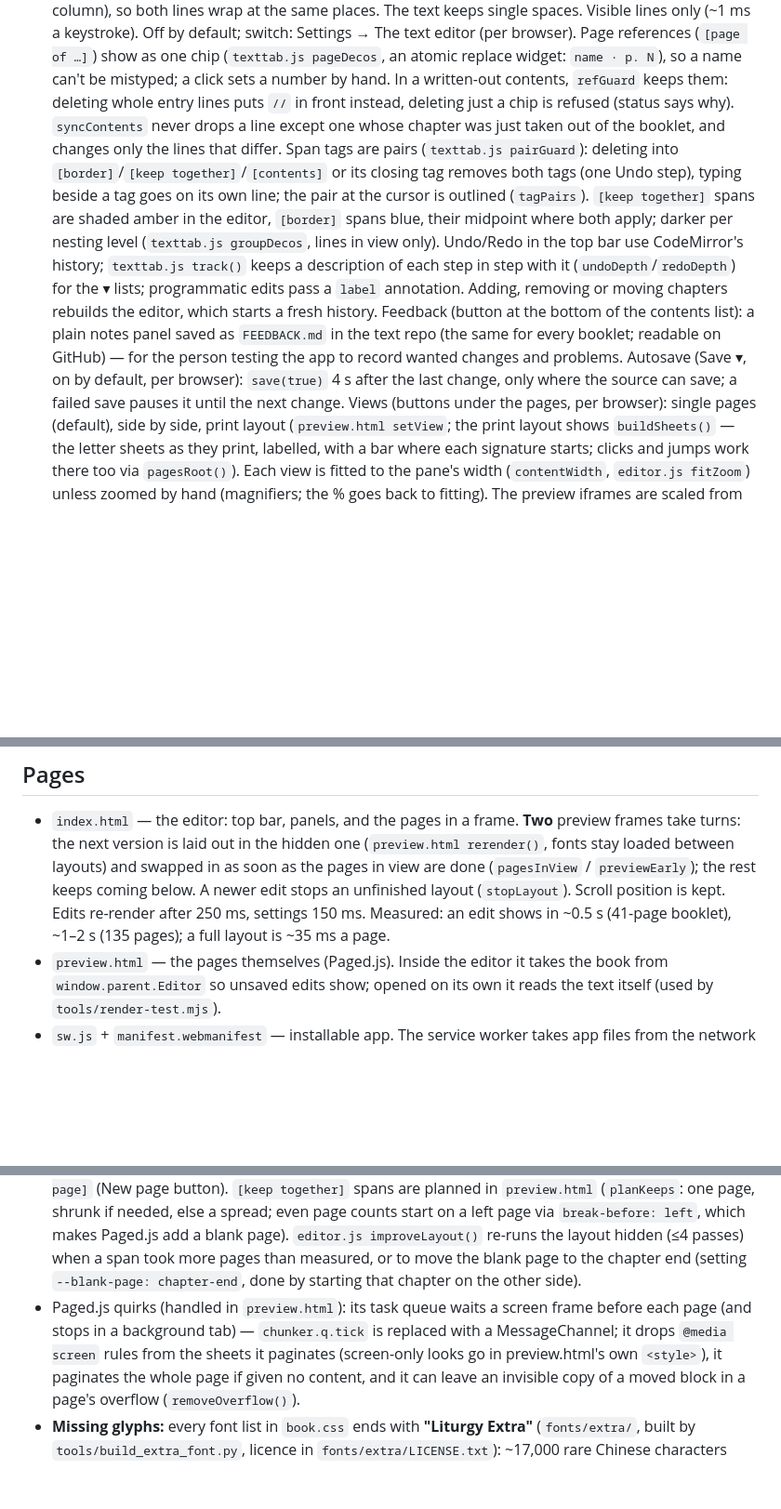
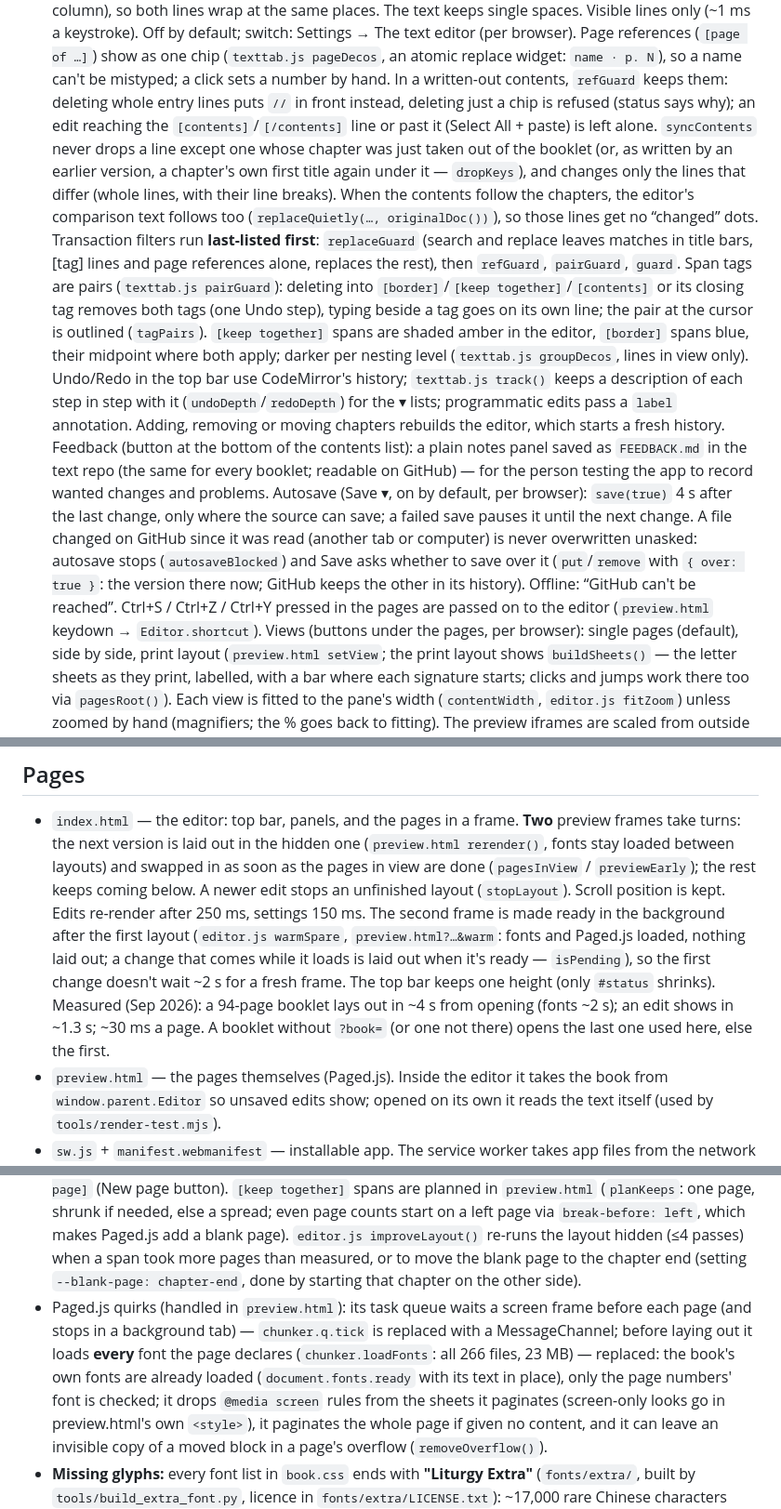
Before and after one commit to arlov-commits/liturgy, a Markdown page: CLAUDE.md, 3 parts joined by grey strips. Shown at 93% size. GitHub-like rendering; blank space fills up the shorter version.

Commit message:
CLAUDE.md: tonight's changes (frames made ready in the background, fonts, filters order, saving over, shortcuts, narrow windows)
Co-Authored-By: Claude Opus 5.5 <noreply@anthropic.com>
Claude-Session: https://claude.ai/code/session_01ELGyd6sn2WHSdVh2UrMZqL

```diff
--- a/CLAUDE.md
+++ b/CLAUDE.md
@@ -62,8 +62,13 @@ take no room; punctuation gets an empty column), so both lines wrap at the same
 spaces. Visible lines only (~1 ms a keystroke). Off by default; switch: Settings → The text editor (per browser).
 Page references (`[page of …]`) show as one chip (`texttab.js pageDecos`, an atomic replace widget: `name · p. N`), so a
 name can't be mistyped; a click sets a number by hand. In a written-out contents, `refGuard` keeps them: deleting whole
-entry lines puts `//` in front instead, deleting just a chip is refused (status says why). `syncContents` never drops a
-line except one whose chapter was just taken out of the booklet, and changes only the lines that differ.
+entry lines puts `//` in front instead, deleting just a chip is refused (status says why); an edit reaching the
+`[contents]`/`[/contents]` line or past it (Select All + paste) is left alone. `syncContents` never drops a
+line except one whose chapter was just taken out of the booklet (or, as written by an earlier version, a chapter's own first
+title again under it — `dropKeys`), and changes only the lines that differ (whole lines, with their line breaks).
+When the contents follow the chapters, the editor's comparison text follows too (`replaceQuietly(…, originalDoc())`), so
+those lines get no “changed” dots. Transaction filters run **last-listed first**: `replaceGuard` (search and replace
+leaves matches in title bars, [tag] lines and page references alone, replaces the rest), then `refGuard`, `pairGuard`, `guard`.
 Span tags are pairs (`texttab.js pairGuard`): deleting into `[border]`/`[keep together]`/`[contents]` or its closing tag removes
 both tags (one Undo step), typing beside a tag goes on its own line; the pair at the cursor is outlined (`tagPairs`).
 `[keep together]` spans are shaded amber in the editor, `[border]` spans blue, their midpoint where both apply; darker per nesting level (`texttab.js groupDecos`, lines in view only).
@@ -73,7 +78,10 @@ moving chapters rebuilds the editor, which starts a fresh history.
 Feedback (button at the bottom of the contents list): a plain notes panel saved as `FEEDBACK.md` in the text repo (the same
 for every booklet; readable on GitHub) — for the person testing the app to record wanted changes and problems.
 Autosave (Save ▾, on by default, per browser): `save(true)` 4 s after the last change, only where the source can save;
-a failed save pauses it until the next change.
+a failed save pauses it until the next change. A file changed on GitHub since it was read (another tab or computer) is
+never overwritten unasked: autosave stops (`autosaveBlocked`) and Save asks whether to save over it (`put`/`remove` with
+`{ over: true }`: the version there now; GitHub keeps the other in its history). Offline: “GitHub can't be reached”.
+Ctrl+S / Ctrl+Z / Ctrl+Y pressed in the pages are passed on to the editor (`preview.html` keydown → `Editor.shortcut`).
 Views (buttons under the pages, per browser): single pages (default), side by side, print layout (`preview.html setView`;
 the print layout shows `buildSheets()` — the letter sheets as they print, labelled, with a bar where each signature
 starts; clicks and jumps work there too via `pagesRoot()`). Each view is fitted to the pane's width (`contentWidth`,
@@ -89,7 +97,11 @@ The pages swap in early only once the new layout reaches the place the current p
   version is laid out in the hidden one (`preview.html rerender()`, fonts stay loaded between layouts) and swapped
   in as soon as the pages in view are done (`pagesInView` / `previewEarly`); the rest keeps coming below. A newer
   edit stops an unfinished layout (`stopLayout`). Scroll position is kept. Edits re-render after 250 ms, settings 150 ms.
-  Measured: an edit shows in ~0.5 s (41-page booklet), ~1–2 s (135 pages); a full layout is ~35 ms a page.
+  The second frame is made ready in the background after the first layout (`editor.js warmSpare`, `preview.html?…&warm`:
+  fonts and Paged.js loaded, nothing laid out; a change that comes while it loads is laid out when it's ready — `isPending`),
+  so the first change doesn't wait ~2 s for a fresh frame. The top bar keeps one height (only `#status` shrinks).
+  Measured (Sep 2026): a 94-page booklet lays out in ~4 s from opening (fonts ~2 s); an edit shows in ~1.3 s;
+  ~30 ms a page. A booklet without `?book=` (or one not there) opens the last one used here, else the first.
 - `preview.html` — the pages themselves (Paged.js). Inside the editor it takes the book from `window.parent.Editor`
   so unsaved edits show; opened on its own it reads the text itself (used by `tools/render-test.mjs`).
 - `sw.js` + `manifest.webmanifest` — installable app. The service worker takes app files from the network
@@ -136,7 +148,9 @@ The pages swap in early only once the new layout reaches the place the current p
   hidden (≤4 passes) when a span took more pages than measured, or to move the blank page to the chapter end
   (setting `--blank-page: chapter-end`, done by starting that chapter on the other side).
 - Paged.js quirks (handled in `preview.html`): its task queue waits a screen frame before each page (and stops in a
-  background tab) — `chunker.q.tick` is replaced with a MessageChannel; it drops `@media screen` rules from the sheets it paginates
+  background tab) — `chunker.q.tick` is replaced with a MessageChannel; before laying out it loads **every** font the page
+  declares (`chunker.loadFonts`: all 266 files, 23 MB) — replaced: the book's own fonts are already loaded
+  (`document.fonts.ready` with its text in place), only the page numbers' font is checked; it drops `@media screen` rules from the sheets it paginates
   (screen-only looks go in preview.html's own `<style>`), it paginates the whole page if given no content,
   and it can leave an invisible copy of a moved block in a page's overflow (`removeOverflow()`).
 - **Missing glyphs:** every font list in `book.css` ends with **"Liturgy Extra"** (`fonts/extra/`,
```
Also changed, not shown: other parts of CLAUDE.md (+2 -2 lines).
